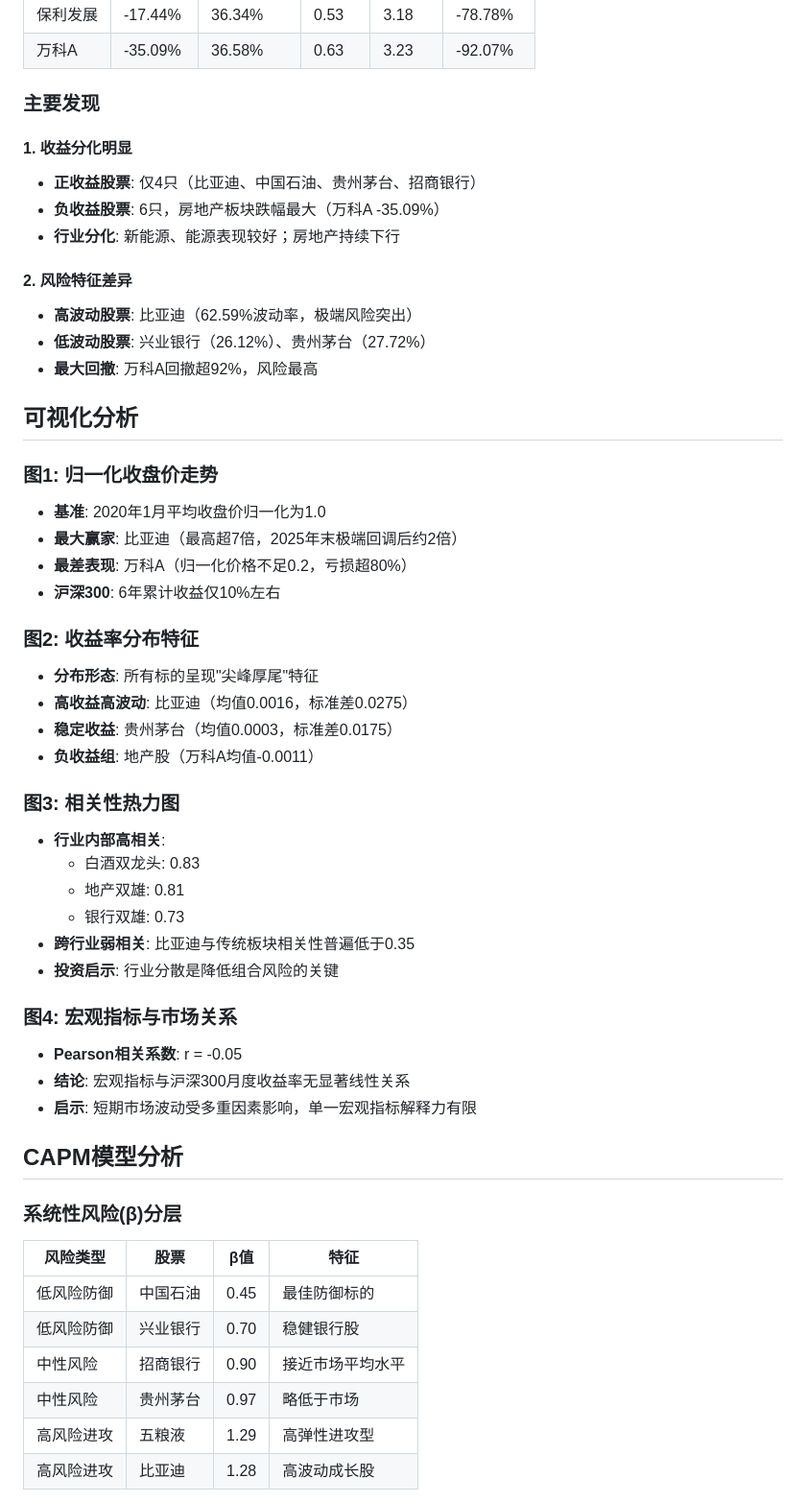
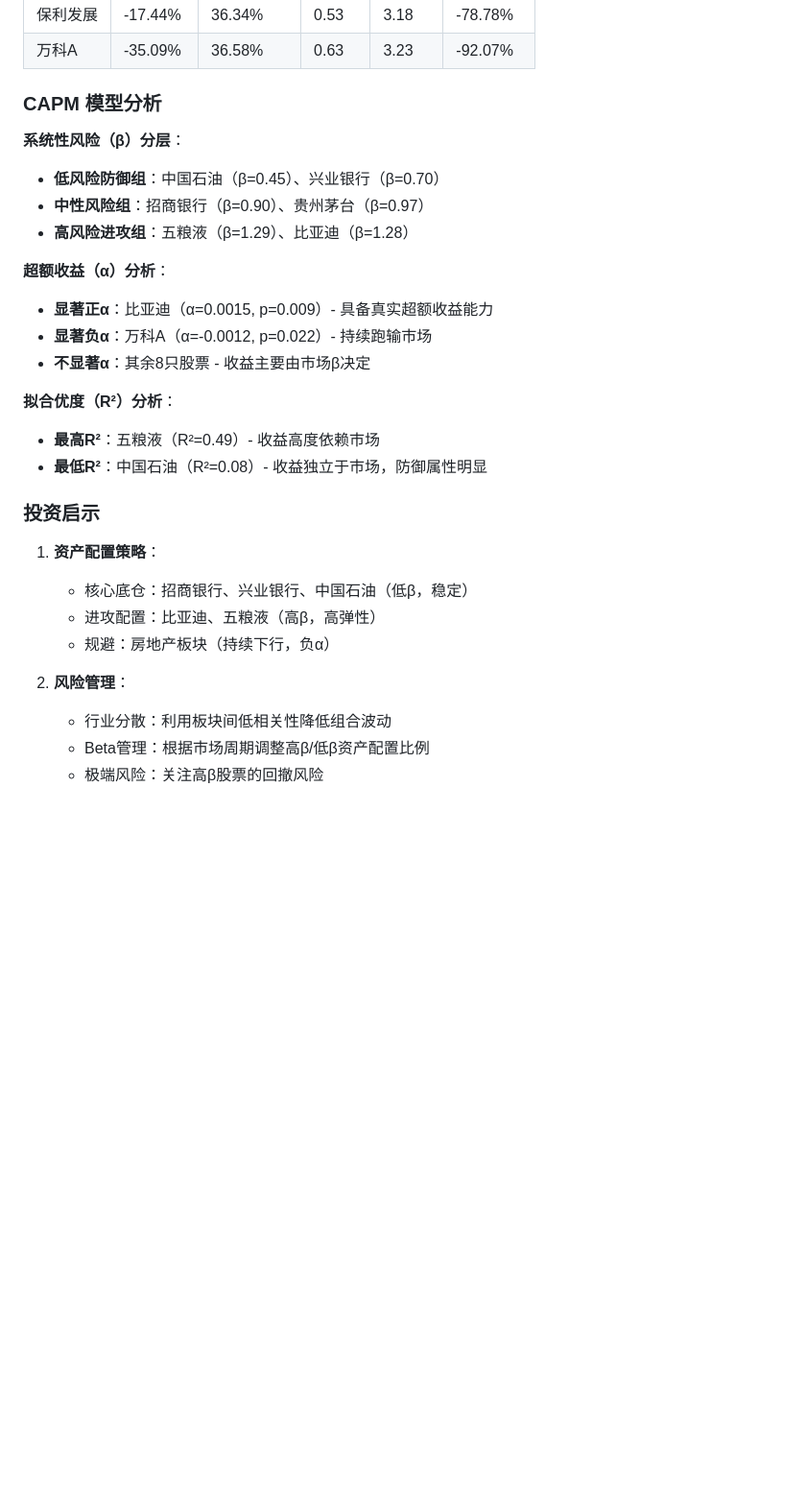
Before and after one commit to yqqq727/dshw-p01, a Markdown page: README.md, the part around one of its changes. Shown at 96% size. Drawn GitHub-style; blank space fills up the shorter version.

```diff
--- a/README.md
+++ b/README.md
@@ -74,55 +109,31 @@
 | 保利发展 | -17.44% | 36.34% | 0.53 | 3.18 | -78.78% |
 | 万科A | -35.09% | 36.58% | 0.63 | 3.23 | -92.07% |
 
-### 主要发现
+### CAPM 模型分析
 
-#### 1. 收益分化明显
-- **正收益股票**: 仅4只（比亚迪、中国石油、贵州茅台、招商银行）
-- **负收益股票**: 6只，房地产板块跌幅最大（万科A -35.09%）
-- **行业分化**: 新能源、能源表现较好；房地产持续下行
+**系统性风险（β）分层**：
+- **低风险防御组**：中国石油（β=0.45）、兴业银行（β=0.70）
+- **中性风险组**：招商银行（β=0.90）、贵州茅台（β=0.97）
+- **高风险进攻组**：五粮液（β=1.29）、比亚迪（β=1.28）
 
-#### 2. 风险特征差异
-- **高波动股票**: 比亚迪（62.59%波动率，极端风险突出）
-- **低波动股票**: 兴业银行（26.12%）、贵州茅台（27.72%）
-- **最大回撤**: 万科A回撤超92%，风险最高
+**超额收益（α）分析**：
+- **显著正α**：比亚迪（α=0.0015, p=0.009）- 具备真实超额收益能力
+- **显著负α**：万科A（α=-0.0012, p=0.022）- 持续跑输市场
+- **不显著α**：其余8只股票 - 收益主要由市场β决定
 
-## 可视化分析
+**拟合优度（R²）分析**：
+- **最高R²**：五粮液（R²=0.49）- 收益高度依赖市场
+- **最低R²**：中国石油（R²=0.08）- 收益独立于市场，防御属性明显
 
-### 图1: 归一化收盘价走势
-- **基准**: 2020年1月平均收盘价归一化为1.0
-- **最大赢家**: 比亚迪（最高超7倍，2025年末极端回调后约2倍）
-- **最差表现**: 万科A（归一化价格不足0.2，亏损超80%）
-- **沪深300**: 6年累计收益仅10%左右
+### 投资启示
 
-### 图2: 收益率分布特征
-- **分布形态**: 所有标的呈现"尖峰厚尾"特征
-- **高收益高波动**: 比亚迪（均值0.0016，标准差0.0275）
-- **稳定收益**: 贵州茅台（均值0.0003，标准差0.0175）
-- **负收益组**: 地产股（万科A均值-0.0011）
+1. **资产配置策略**：
+   - 核心底仓：招商银行、兴业银行、中国石油（低β，稳定）
+   - 进攻配置：比亚迪、五粮液（高β，高弹性）
+   - 规避：房地产板块（持续下行，负α）
 
-### 图3: 相关性热力图
-- **行业内部高相关**:
-  - 白酒双龙头: 0.83
-  - 地产双雄: 0.81
-  - 银行双雄: 0.73
-- **跨行业弱相关**: 比亚迪与传统板块相关性普遍低于0.35
-- **投资启示**: 行业分散是降低组合风险的关键
+2. **风险管理**：
+   - 行业分散：利用板块间低相关性降低组合波动
+   - Beta管理：根据市场周期调整高β/低β资产配置比例
+   - 极端风险：关注高β股票的回撤风险
 
-### 图4: 宏观指标与市场关系
-- **Pearson相关系数**: r = -0.05
-- **结论**: 宏观指标与沪深300月度收益率无显著线性关系
-- **启示**: 短期市场波动受多重因素影响，单一宏观指标解释力有限
-
-## CAPM模型分析
-
-### 系统性风险(β)分层
-
-| 风险类型 | 股票 | β值 | 特征 |
-|----------|------|-----|------|
-| 低风险防御 | 中国石油 | 0.45 | 最佳防御标的 |
-| 低风险防御 | 兴业银行 | 0.70 | 稳健银行股 |
-| 中性风险 | 招商银行 | 0.90 | 接近市场平均水平 |
-| 中性风险 | 贵州茅台 | 0.97 | 略低于市场 |
-| 高风险进攻 | 五粮液 | 1.29 | 高弹性进攻型 |
-| 高风险进攻 | 比亚迪 | 1.28 | 高波动成长股 |
-
```
Also changed, not shown: other parts of README.md (+117 -106 lines).
